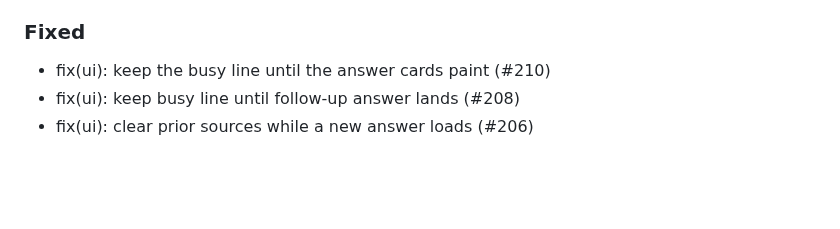
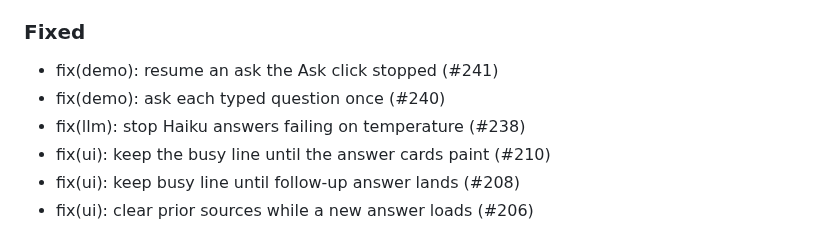
Before and after one commit to RoxanaTapia/ai-doc-to-chat-pipeline, a Markdown page: CHANGELOG.md, the part around the change. GitHub-like rendering; blank space fills up the shorter version.

Commit message:
docs(changelog): add 1.0.0 fixes (#243)
List the #238, #240 and #241 fixes in the 1.0.0 changelog.

```diff
--- a/CHANGELOG.md
+++ b/CHANGELOG.md
@@ -48,6 +48,9 @@ The core is package `ai-doc` 1.0.0 (`ai_doc` under `src/ai_doc`). The Streamlit
 
 ### Fixed
 
+- fix(demo): resume an ask the Ask click stopped (#241)
+- fix(demo): ask each typed question once (#240)
+- fix(llm): stop Haiku answers failing on temperature (#238)
 - fix(ui): keep the busy line until the answer cards paint (#210)
 - fix(ui): keep busy line until follow-up answer lands (#208)
 - fix(ui): clear prior sources while a new answer loads (#206)
```
